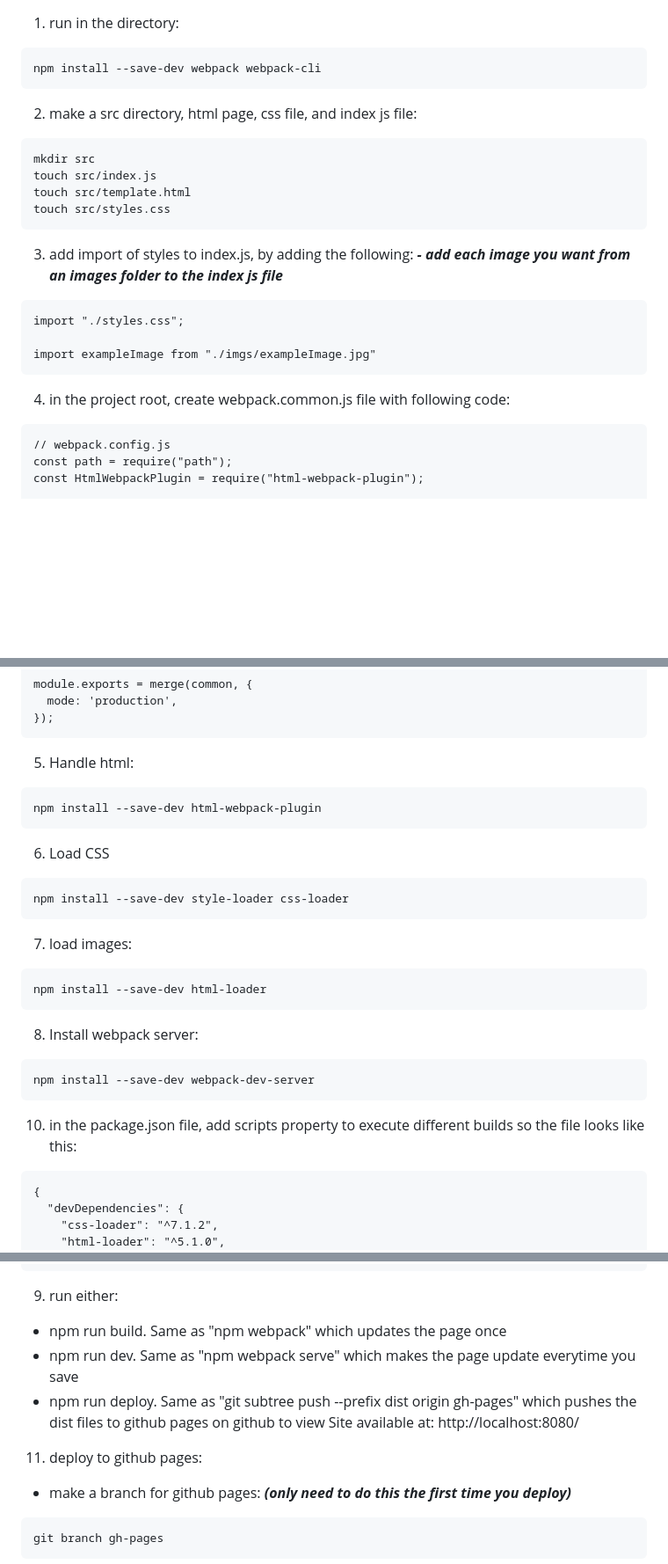
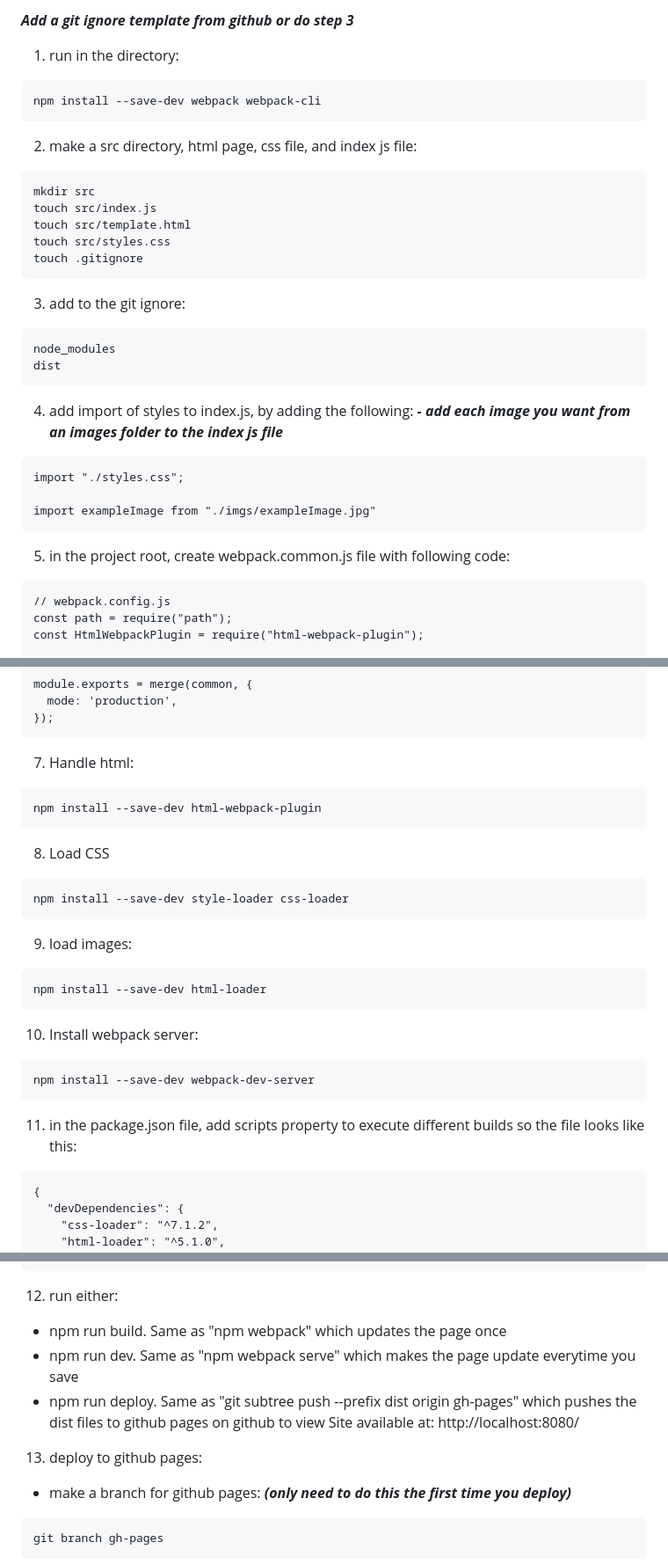
Before and after one commit to christianyarwood62/javascript-intermediate-TOP, a Markdown page: webpack-cheatsheet.md, 3 parts joined by grey strips. Shown at 88% size. Drawn GitHub-style; blank space fills up the shorter version.

Commit message:
Add a git ignore note

````diff
--- a/webpack-cheatsheet.md
+++ b/webpack-cheatsheet.md
@@ -1,3 +1,5 @@
+***Add a git ignore template from github or do step 3***
+
 1) run in the directory:
 ```
 npm install --save-dev webpack webpack-cli
@@ -9,9 +11,16 @@ mkdir src
 touch src/index.js
 touch src/template.html
 touch src/styles.css
+touch .gitignore
 ```
 
-3) add import of styles to index.js, by adding the following:
+3) add to the git ignore:
+```
+node_modules
+dist
+```
+
+4) add import of styles to index.js, by adding the following:
 ***- add each image you want from an images folder to the index js file***
 ```
 import "./styles.css";
@@ -19,8 +28,7 @@ import "./styles.css";
 import exampleImage from "./imgs/exampleImage.jpg"
 ```
 
-
-4) in the project root, create webpack.common.js file with following code:
+5) in the project root, create webpack.common.js file with following code:
 ```
 // webpack.config.js
 const path = require("path");
@@ -84,25 +93,27 @@ module.exports = merge(common, {
 });
 ```
 
-5) Handle html:
+7) Handle html:
 ```
 npm install --save-dev html-webpack-plugin
 ```
-6) Load CSS
+
+8) Load CSS
 ```
 npm install --save-dev style-loader css-loader
 ```
-7) load images:
+
+9) load images:
 ```
 npm install --save-dev html-loader
 ```
 
-8) Install webpack server:
+10) Install webpack server:
 ```
 npm install --save-dev webpack-dev-server
 ```
 
-10) in the package.json file, add scripts property to execute different builds so the file looks like this:
+11) in the package.json file, add scripts property to execute different builds so the file looks like this:
 ```
 {
   "devDependencies": {
@@ -120,13 +131,14 @@ npm install --save-dev webpack-dev-server
   }
 }
 ```
-9) run either:
+
+12) run either:
 - npm run build. Same as "npm webpack" which updates the page once
 - npm run dev. Same as "npm webpack serve" which makes the page update everytime you save
 - npm run deploy. Same as "git subtree push --prefix dist origin gh-pages" which pushes the dist files to github pages on github to view
 Site available at: http://localhost:8080/
 
-11) deploy to github pages:
+13) deploy to github pages:
 - make a branch for github pages: ***(only need to do this the first time you deploy)***
 ```
 git branch gh-pages
````
Also changed, not shown: other parts of webpack-cheatsheet.md (+2 -1 lines).
